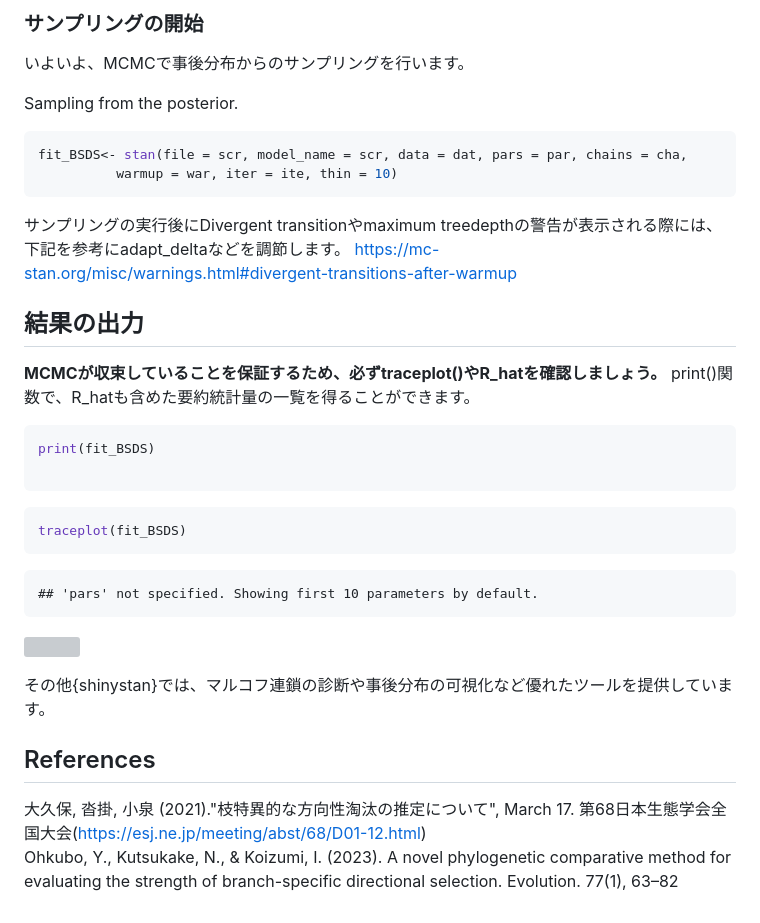
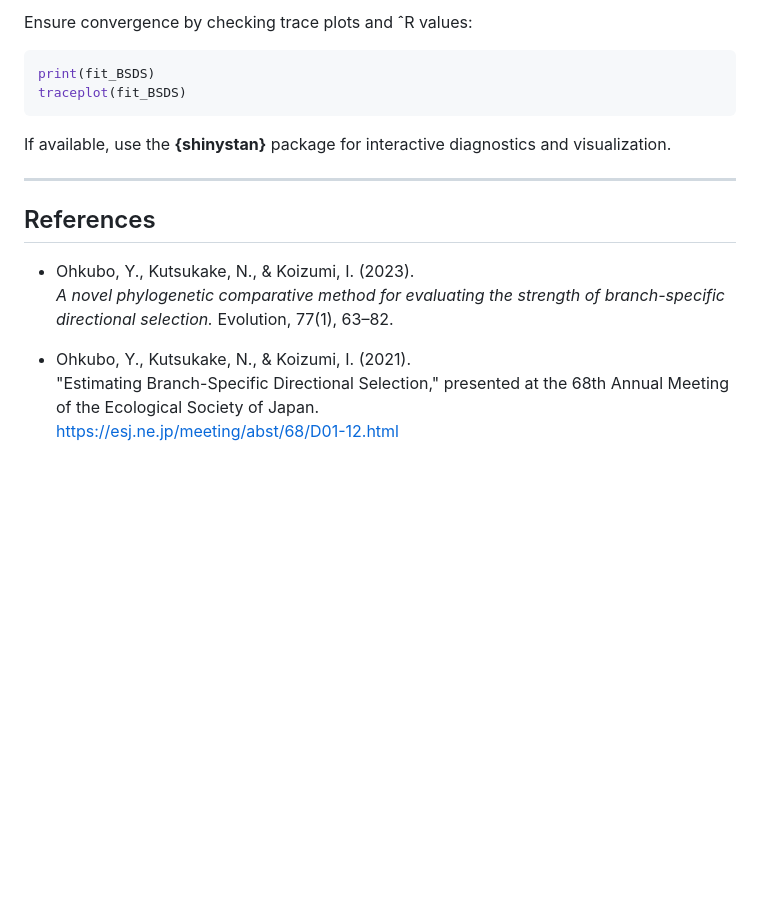
Before and after one commit to OhkuboYusaku/PCM_BSDS, a Markdown page: example/BSDS/README.md, the part around one of its changes. Drawn GitHub-style; blank space fills up the shorter version; grey boxes are pictures that could not be loaded.

````diff
--- a/example/BSDS/README.md
+++ b/example/BSDS/README.md
@@ -167,38 +131,19 @@ options(mc.cores = parallel::detectCores())
-### サンプリングの開始
-いよいよ、MCMCで事後分布からのサンプリングを行います。
-
-Sampling from the posterior.
-
-```r
-fit_BSDS<- stan(file = scr, model_name = scr, data = dat, pars = par, chains = cha,
-          warmup = war, iter = ite, thin = 10)
-```
-サンプリングの実行後にDivergent transitionやmaximum treedepthの警告が表示される際には、下記を参考にadapt_deltaなどを調節します。
-https://mc-stan.org/misc/warnings.html#divergent-transitions-after-warmup
-
-## 結果の出力
-__MCMCが収束していることを保証するため、必ずtraceplot()やR_hatを確認しましょう。__
-print()関数で、R_hatも含めた要約統計量の一覧を得ることができます。
+Ensure convergence by checking trace plots and ˆR values:
 
 ```r
 print(fit_BSDS)
-
+traceplot(fit_BSDS)
 ```
 
+If available, use the **{shinystan}** package for interactive diagnostics and visualization.
 
- ```r
- traceplot(fit_BSDS)
- ```
-
- ```
- ## 'pars' not specified. Showing first 10 parameters by default.
- ```
-
- ![](BSDS_files/figure-html/unnamed-chunk-10-1.png)<!-- -->
-
-その他{shinystan}では、マルコフ連鎖の診断や事後分布の可視化など優れたツールを提供しています。
-
+---
 
 ## References
-大久保, 沓掛, 小泉 (2021)."枝特異的な方向性淘汰の推定について", March 17. 第68日本生態学会全国大会(https://esj.ne.jp/meeting/abst/68/D01-12.html)
-Ohkubo, Y., Kutsukake, N., & Koizumi, I. (2023). A novel phylogenetic comparative method for evaluating the strength of branch-specific directional selection. Evolution. 77(1), 63–82
+
+- Ohkubo, Y., Kutsukake, N., & Koizumi, I. (2023).\
+  *A novel phylogenetic comparative method for evaluating the strength of branch-specific directional selection.* Evolution, 77(1), 63–82.
+
+- Ohkubo, Y., Kutsukake, N., & Koizumi, I. (2021).\
+  "Estimating Branch-Specific Directional Selection," presented at the 68th Annual Meeting of the Ecological Society of Japan.\
+  [https://esj.ne.jp/meeting/abst/68/D01-12.html](https://esj.ne.jp/meeting/abst/68/D01-12.html)
````
Also changed, not shown: other parts of example/BSDS/README.md (+88 -124 lines).
